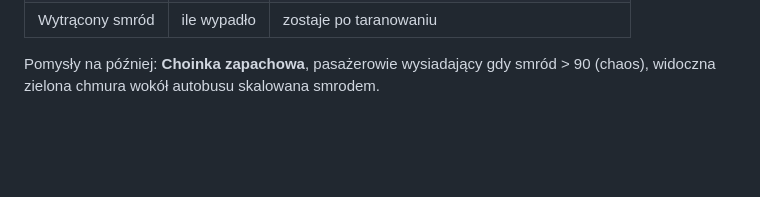
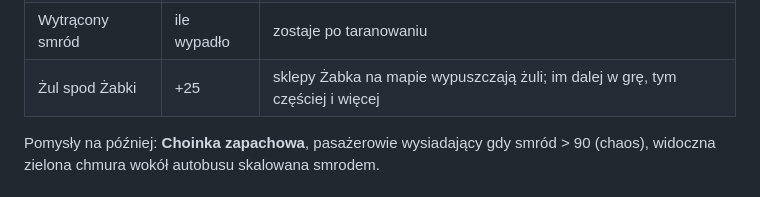
Before and after one commit to Pawel-Uhma/smelibus, a Markdown page: docs/GAME_DESIGN.md, the part around the change. Drawn GitHub-style; blank space fills up the shorter version.

```diff
--- a/docs/GAME_DESIGN.md
+++ b/docs/GAME_DESIGN.md
@@ -57,6 +57,7 @@ miejsce odnawia się po czasie (np. 15 s).
 | Śmietnik | +8 | wjechanie przewraca śmietnik, wraca po czasie |
 | Kontroler biletów | −20 | bonus negatywny, trzeba go omijać |
 | Wytrącony smród | ile wypadło | zostaje po taranowaniu |
+| Żul spod Żabki | +25 | sklepy Żabka na mapie wypuszczają żuli; im dalej w grę, tym częściej i więcej |
 
 Pomysły na później: **Choinka zapachowa**, pasażerowie wysiadający gdy smród > 90 (chaos),
 widoczna zielona chmura wokół autobusu skalowana smrodem.
```
Also changed, not shown: tasks/todo/019-sklepy-zabka-spawnujace-zuli.md (added, +17 -0 lines).
